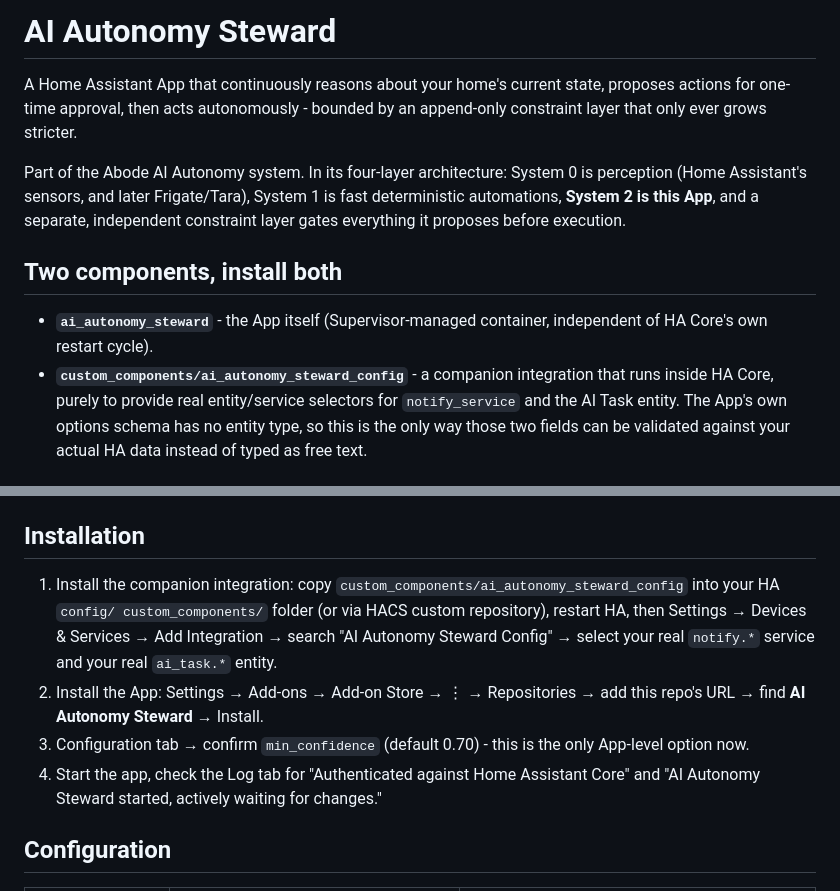
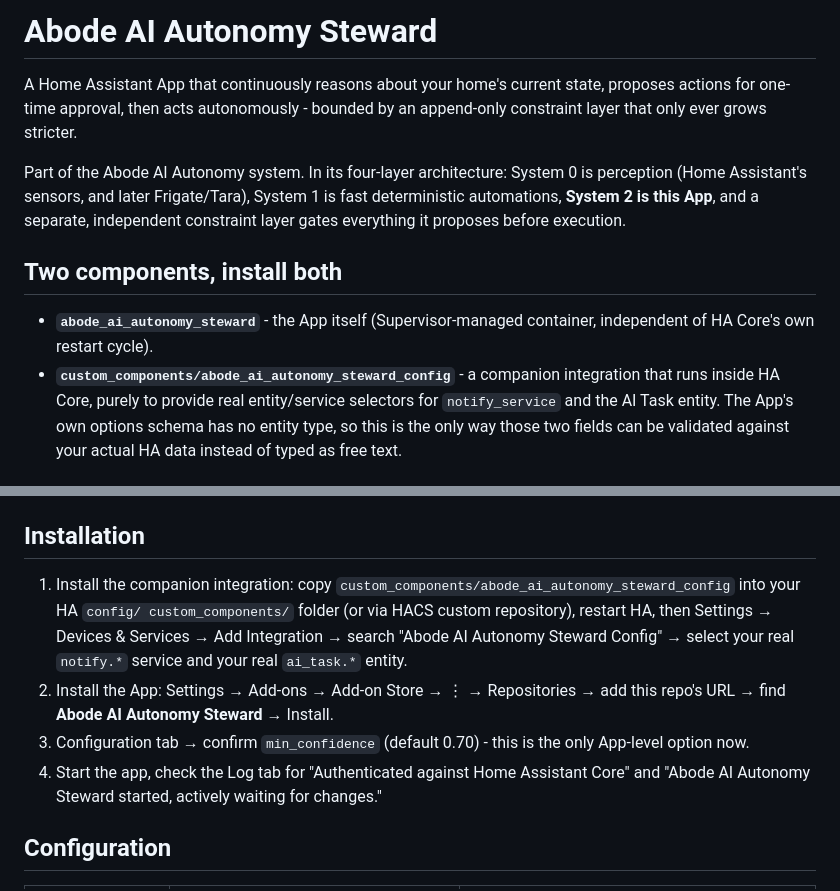
Before and after one commit to meremortals70/abode-ai-autonomy-steward, a Markdown page: README.md, 2 parts joined by grey strips. GitHub-like rendering.

```diff
--- a/README.md
+++ b/README.md
@@ -1,4 +1,4 @@
-# AI Autonomy Steward
+# Abode AI Autonomy Steward
 
 A Home Assistant App that continuously reasons about your home's current
 state, proposes actions for one-time approval, then acts autonomously -
@@ -12,9 +12,9 @@ execution.
 
 ## Two components, install both
 
-- **`ai_autonomy_steward`** - the App itself (Supervisor-managed container,
+- **`abode_ai_autonomy_steward`** - the App itself (Supervisor-managed container,
   independent of HA Core's own restart cycle).
-- **`custom_components/ai_autonomy_steward_config`** - a companion
+- **`custom_components/abode_ai_autonomy_steward_config`** - a companion
   integration that runs inside HA Core, purely to provide real
   entity/service selectors for `notify_service` and the AI Task entity.
   The App's own options schema has no entity type, so this is the only way
@@ -51,17 +51,17 @@ removed by editing `constraints.yaml` directly, outside the running app.
 ## Installation
 
 1. Install the companion integration: copy
-   `custom_components/ai_autonomy_steward_config` into your HA `config/
+   `custom_components/abode_ai_autonomy_steward_config` into your HA `config/
    custom_components/` folder (or via HACS custom repository), restart HA,
    then Settings → Devices & Services → Add Integration → search
-   "AI Autonomy Steward Config" → select your real `notify.*` service and
+   "Abode AI Autonomy Steward Config" → select your real `notify.*` service and
    your real `ai_task.*` entity.
 2. Install the App: Settings → Add-ons → Add-on Store → ⋮ → Repositories
-   → add this repo's URL → find **AI Autonomy Steward** → Install.
+   → add this repo's URL → find **Abode AI Autonomy Steward** → Install.
 3. Configuration tab → confirm `min_confidence` (default 0.70) - this is
    the only App-level option now.
 4. Start the app, check the Log tab for "Authenticated against Home
-   Assistant Core" and "AI Autonomy Steward started, actively waiting for
+   Assistant Core" and "Abode AI Autonomy Steward started, actively waiting for
    changes."
 
 ## Configuration
```
Also changed, not shown: abode_ai_autonomy_steward/DOCS.md (added, +69 -0 lines), abode_ai_autonomy_steward/icon.png (added), 14 other files.
